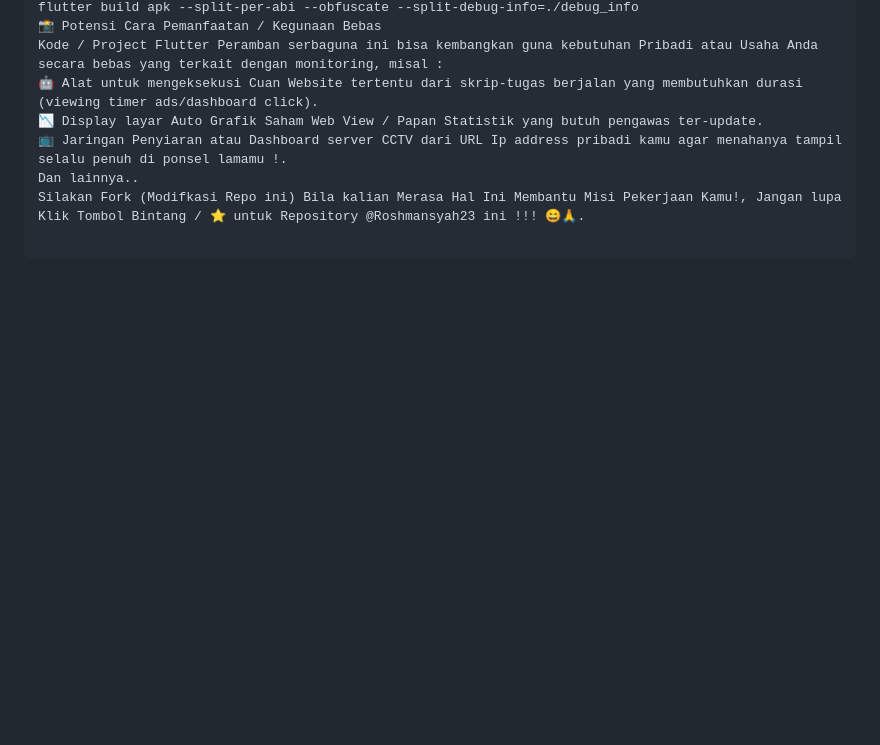
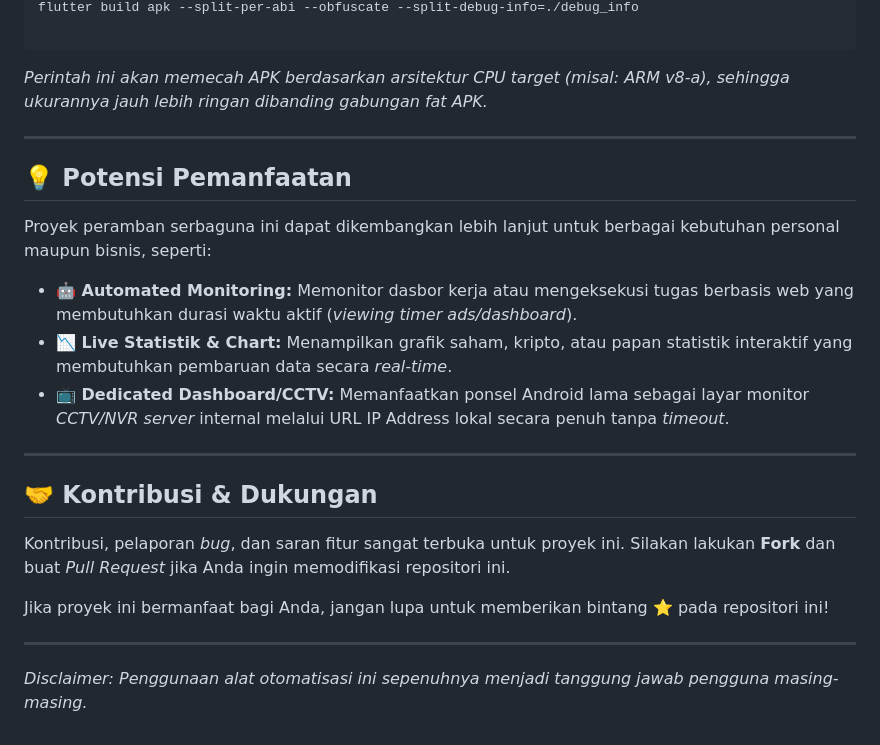
Before and after one commit to rohmansyah23/flutter-auto-refresh-bot, a Markdown page: README.md, the part around one of its changes. GitHub-like rendering; blank space fills up the shorter version.

````diff
--- a/README.md
+++ b/README.md
@@ -41,8 +62,27 @@ Bash
 flutter build apk --split-per-abi --obfuscate --split-debug-info=./debug_info
-📸 Potensi Cara Pemanfaatan / Kegunaan Bebas
-Kode / Project Flutter Peramban serbaguna ini bisa kembangkan guna kebutuhan Pribadi atau Usaha Anda secara bebas yang terkait dengan monitoring, misal :
-🤖 Alat untuk mengeksekusi Cuan Website tertentu dari skrip-tugas berjalan yang membutuhkan durasi (viewing timer ads/dashboard click).
-📉 Display layar Auto Grafik Saham Web View / Papan Statistik yang butuh pengawas ter-update.
-📺 Jaringan Penyiaran atau Dashboard server CCTV dari URL Ip address pribadi kamu agar menahanya tampil selalu penuh di ponsel lamamu !.
-Dan lainnya..
-Silakan Fork (Modifkasi Repo ini) Bila kalian Merasa Hal Ini Membantu Misi Pekerjaan Kamu!, Jangan lupa Klik Tombol Bintang / ⭐ untuk Repository @Roshmansyah23 ini !!! 😄🙏.
+
+```
+
+*Perintah ini akan memecah APK berdasarkan arsitektur CPU target (misal: ARM v8-a), sehingga ukurannya jauh lebih ringan dibanding gabungan fat APK.*
+
+---
+
+## 💡 Potensi Pemanfaatan
+
+Proyek peramban serbaguna ini dapat dikembangkan lebih lanjut untuk berbagai kebutuhan personal maupun bisnis, seperti:
+
+* **🤖 Automated Monitoring:** Memonitor dasbor kerja atau mengeksekusi tugas berbasis web yang membutuhkan durasi waktu aktif (*viewing timer ads/dashboard*).
+* **📉 Live Statistik & Chart:** Menampilkan grafik saham, kripto, atau papan statistik interaktif yang membutuhkan pembaruan data secara *real-time*.
+* **📺 Dedicated Dashboard/CCTV:** Memanfaatkan ponsel Android lama sebagai layar monitor *CCTV/NVR server* internal melalui URL IP Address lokal secara penuh tanpa *timeout*.
+
+---
+
+## 🤝 Kontribusi & Dukungan
+
+Kontribusi, pelaporan *bug*, dan saran fitur sangat terbuka untuk proyek ini. Silakan lakukan **Fork** dan buat *Pull Request* jika Anda ingin memodifikasi repositori ini.
+
+Jika proyek ini bermanfaat bagi Anda, jangan lupa untuk memberikan bintang **⭐** pada repositori ini!
+
+---
+
+*Disclaimer: Penggunaan alat otomatisasi ini sepenuhnya menjadi tanggung jawab pengguna masing-masing.*
````
Also changed, not shown: other parts of README.md (+46 -25 lines).
